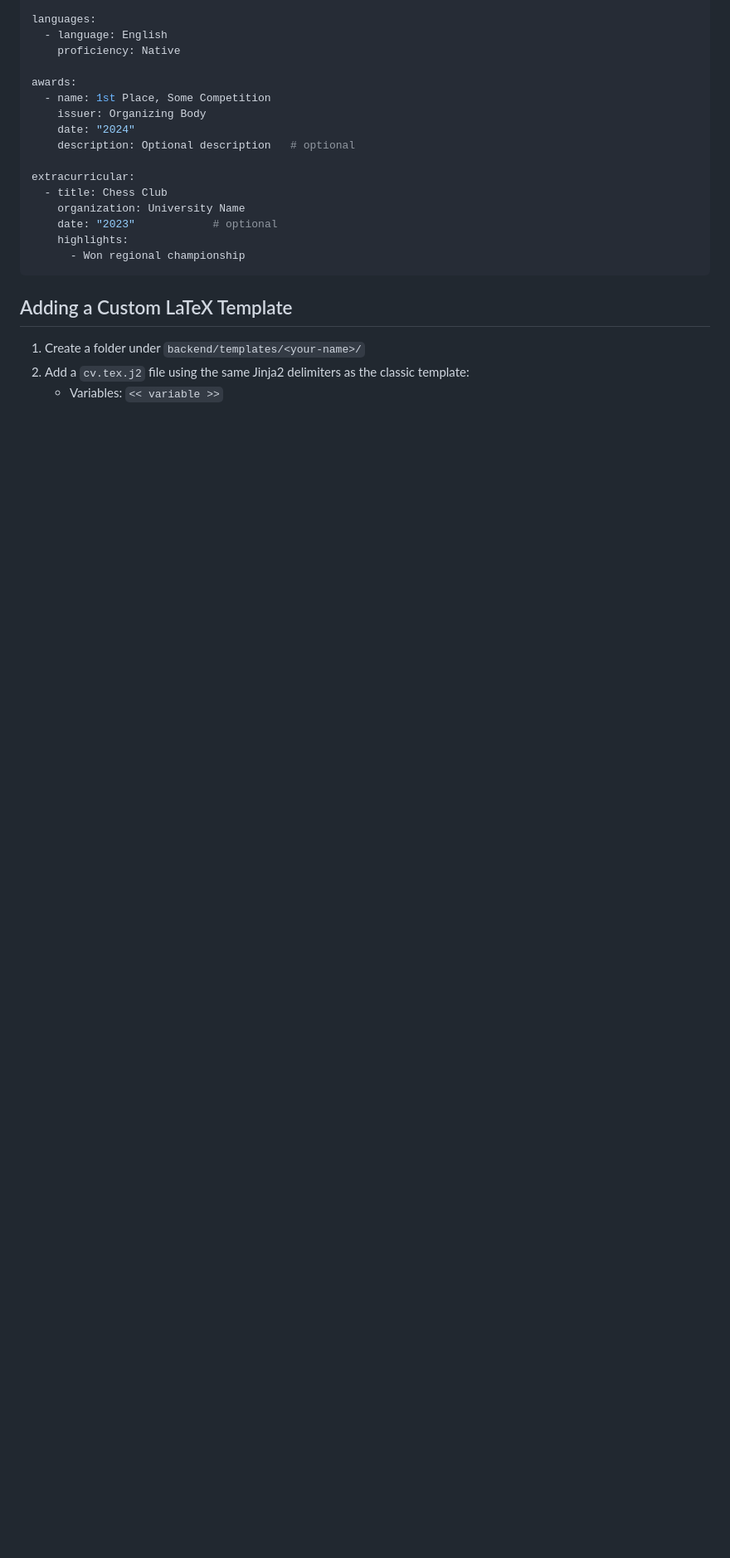
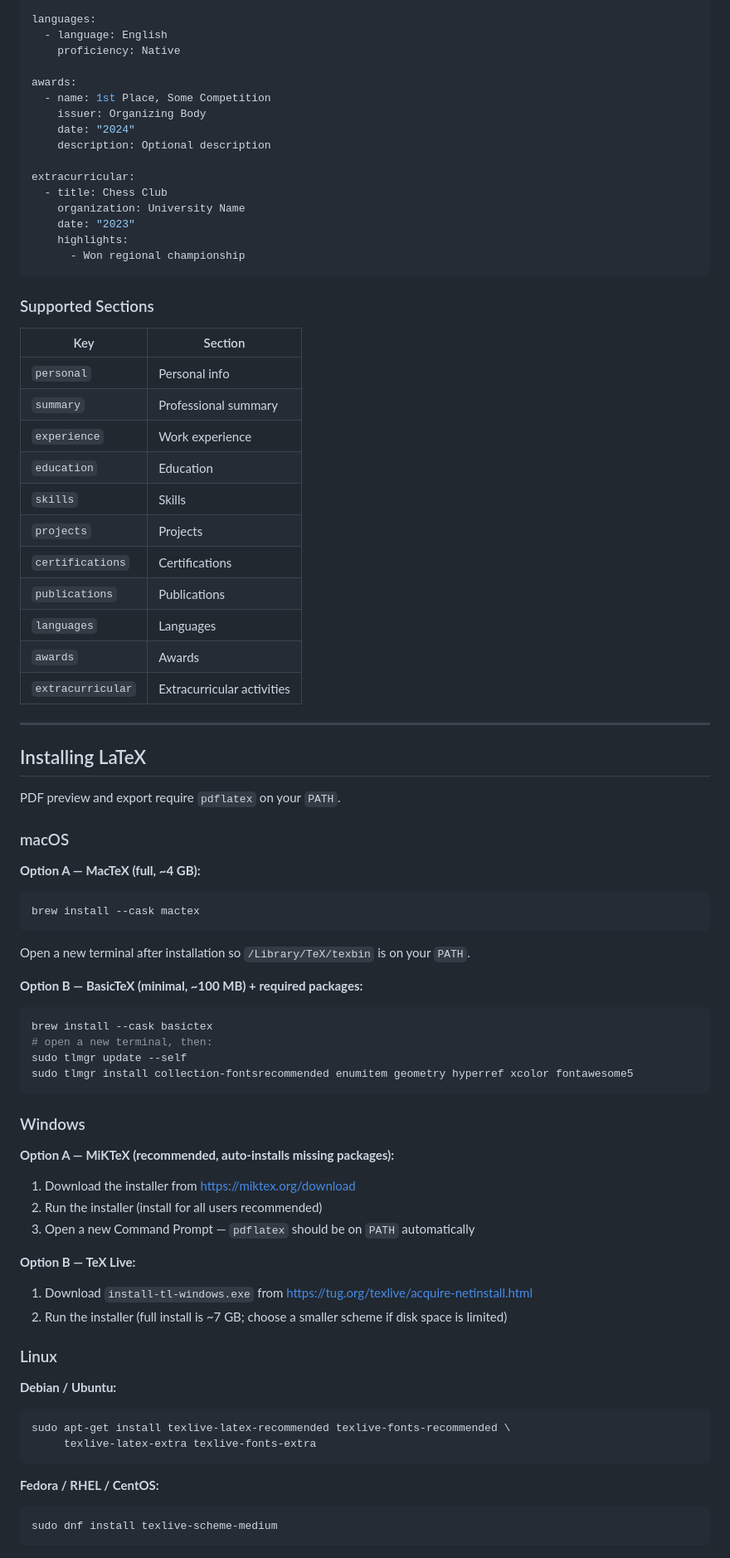
Before and after one commit to hyun9junn/mkcv, a Markdown page: README.md, the part around one of its changes. Shown at 83% size. Rendered like a GitHub page; blank space fills up the shorter version.

````diff
--- a/README.md
+++ b/README.md
@@ -167,17 +142,75 @@ awards:
   - name: 1st Place, Some Competition
     issuer: Organizing Body
     date: "2024"
-    description: Optional description   # optional
+    description: Optional description
 
 extracurricular:
   - title: Chess Club
     organization: University Name
-    date: "2023"            # optional
+    date: "2023"
     highlights:
       - Won regional championship
 ```
 
-## Adding a Custom LaTeX Template
+### Supported Sections
 
-1. Create a folder under `backend/templates/<your-name>/`
-2. Add a `cv.tex.j2` file using the same Jinja2 delimiters as the classic template:
+| Key | Section |
+|-----|---------|
+| `personal` | Personal info |
+| `summary` | Professional summary |
+| `experience` | Work experience |
+| `education` | Education |
+| `skills` | Skills |
+| `projects` | Projects |
+| `certifications` | Certifications |
+| `publications` | Publications |
+| `languages` | Languages |
+| `awards` | Awards |
+| `extracurricular` | Extracurricular activities |
+
+---
+
+## Installing LaTeX
+
+PDF preview and export require `pdflatex` on your `PATH`.
+
+### macOS
+
+**Option A — MacTeX (full, ~4 GB):**
+```bash
+brew install --cask mactex
+```
+Open a new terminal after installation so `/Library/TeX/texbin` is on your `PATH`.
+
+**Option B — BasicTeX (minimal, ~100 MB) + required packages:**
+```bash
+brew install --cask basictex
+# open a new terminal, then:
+sudo tlmgr update --self
+sudo tlmgr install collection-fontsrecommended enumitem geometry hyperref xcolor fontawesome5
+```
+
+### Windows
+
+**Option A — MiKTeX (recommended, auto-installs missing packages):**
+1. Download the installer from <https://miktex.org/download>
+2. Run the installer (install for all users recommended)
+3. Open a new Command Prompt — `pdflatex` should be on `PATH` automatically
+
+**Option B — TeX Live:**
+1. Download `install-tl-windows.exe` from <https://tug.org/texlive/acquire-netinstall.html>
+2. Run the installer (full install is ~7 GB; choose a smaller scheme if disk space is limited)
+
+### Linux
+
+**Debian / Ubuntu:**
+```bash
+sudo apt-get install texlive-latex-recommended texlive-fonts-recommended \
+     texlive-latex-extra texlive-fonts-extra
+```
+
+**Fedora / RHEL / CentOS:**
+```bash
+sudo dnf install texlive-scheme-medium
+```
+
````
Also changed, not shown: other parts of README.md (+90 -93 lines).
